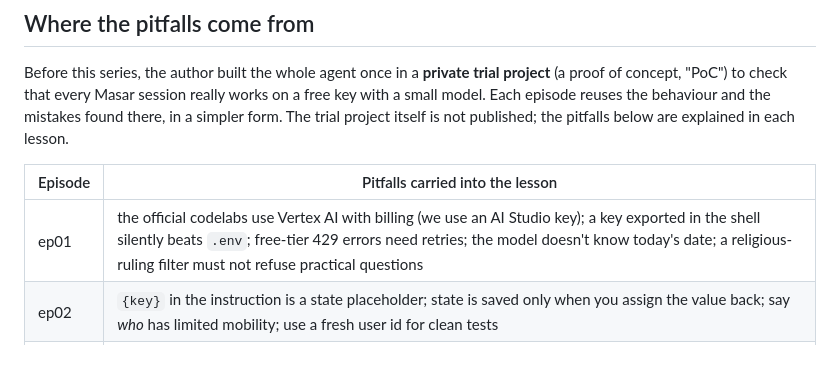
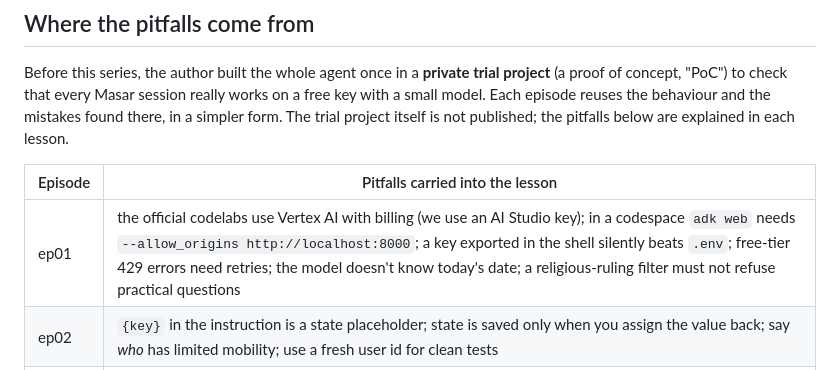
Before and after one commit to aymanaboghonim/rahhal-adk, a Markdown page: docs/ROADMAP.md, the part around the change. Rendered like a GitHub page.

```diff
--- a/docs/ROADMAP.md
+++ b/docs/ROADMAP.md
@@ -33,7 +33,7 @@ pitfalls below are explained in each lesson.
 
 | Episode | Pitfalls carried into the lesson |
 |---------|----------------------------------|
-| ep01 | the official codelabs use Vertex AI with billing (we use an AI Studio key); a key exported in the shell silently beats `.env`; free-tier 429 errors need retries; the model doesn't know today's date; a religious-ruling filter must not refuse practical questions |
+| ep01 | the official codelabs use Vertex AI with billing (we use an AI Studio key); in a codespace `adk web` needs `--allow_origins http://localhost:8000`; a key exported in the shell silently beats `.env`; free-tier 429 errors need retries; the model doesn't know today's date; a religious-ruling filter must not refuse practical questions |
 | ep02 | `{key}` in the instruction is a state placeholder; state is saved only when you assign the value back; say *who* has limited mobility; use a fresh user id for clean tests |
 | ep03 | in `tools.yaml`, `required: false` (not `default: null`) makes a parameter optional; results change shape (list, object, null); restrict allowed hosts |
 | ep04 | `adk deploy docker` reads only the agent folder's `.env` and defaults to Python 3.11; more after the trial run |
```
Also changed, not shown: README.md (+12 -2 lines), docs/plans/ep01.md (+14 -11 lines), docs/assets/codespaces-new-with-options.png (added), 2 other files.
